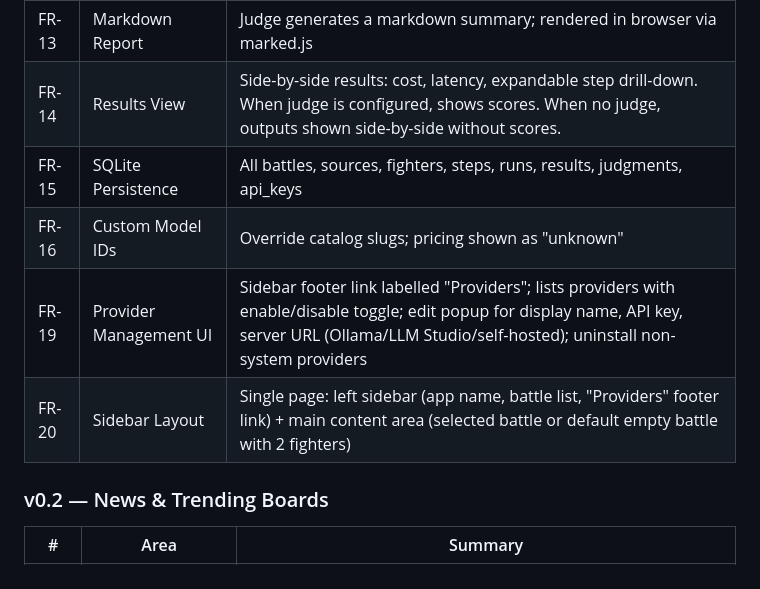
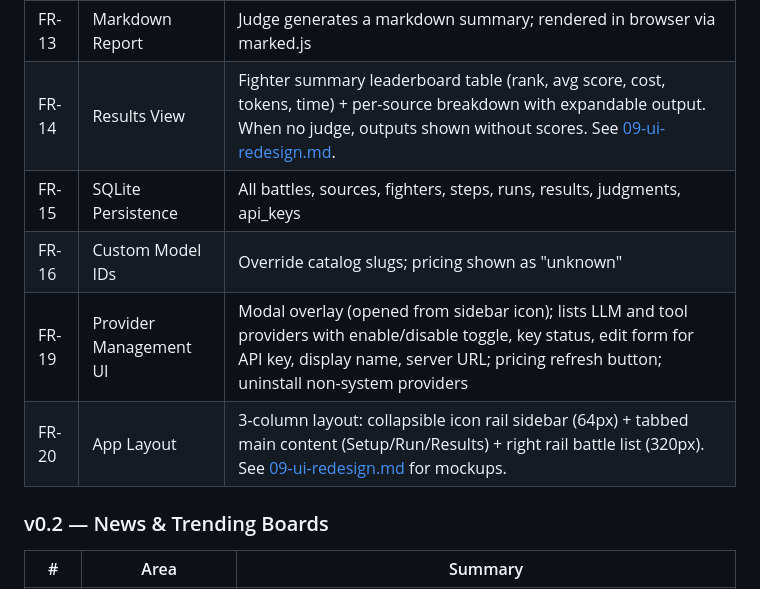
Before and after one commit to t01buddy/t01-llm-battle, a Markdown page: prd/03-functional-requirements.md, the part around one of its changes. Drawn GitHub-style.

```diff
--- a/prd/03-functional-requirements.md
+++ b/prd/03-functional-requirements.md
@@ -17,11 +17,11 @@
 | FR-11 | Live Run View | Polling UI; step-level status per fighter per source item |
 | FR-12 | LLM-as-Judge | Optional. When configured, scores final step output per fighter per source (0–10 + reasoning). When not configured, run completes without scoring. |
 | FR-13 | Markdown Report | Judge generates a markdown summary; rendered in browser via marked.js |
-| FR-14 | Results View | Side-by-side results: cost, latency, expandable step drill-down. When judge is configured, shows scores. When no judge, outputs shown side-by-side without scores. |
+| FR-14 | Results View | Fighter summary leaderboard table (rank, avg score, cost, tokens, time) + per-source breakdown with expandable output. When no judge, outputs shown without scores. See [09-ui-redesign.md](./09-ui-redesign.md). |
 | FR-15 | SQLite Persistence | All battles, sources, fighters, steps, runs, results, judgments, api_keys |
 | FR-16 | Custom Model IDs | Override catalog slugs; pricing shown as "unknown" |
-| FR-19 | Provider Management UI | Sidebar footer link labelled "Providers"; lists providers with enable/disable toggle; edit popup for display name, API key, server URL (Ollama/LLM Studio/self-hosted); uninstall non-system providers |
-| FR-20 | Sidebar Layout | Single page: left sidebar (app name, battle list, "Providers" footer link) + main content area (selected battle or default empty battle with 2 fighters) |
+| FR-19 | Provider Management UI | Modal overlay (opened from sidebar icon); lists LLM and tool providers with enable/disable toggle, key status, edit form for API key, display name, server URL; pricing refresh button; uninstall non-system providers |
+| FR-20 | App Layout | 3-column layout: collapsible icon rail sidebar (64px) + tabbed main content (Setup/Run/Results) + right rail battle list (320px). See [09-ui-redesign.md](./09-ui-redesign.md) for mockups. |
 
 ### v0.2 — News & Trending Boards
 
```
Also changed, not shown: other parts of prd/03-functional-requirements.md (+21 -20 lines), prd/01-prd.md (+1 -0 lines), prd/09-ui-redesign.md (added, +299 -0 lines).
